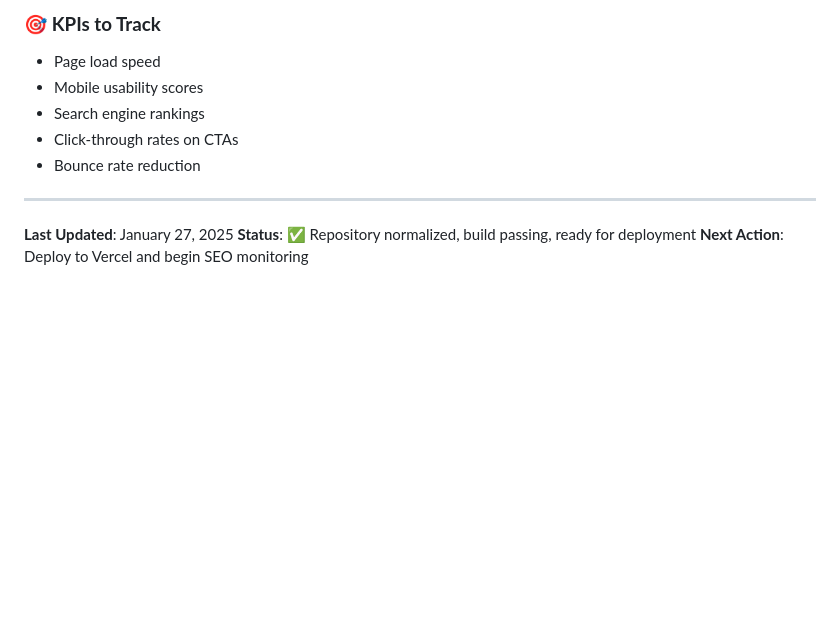
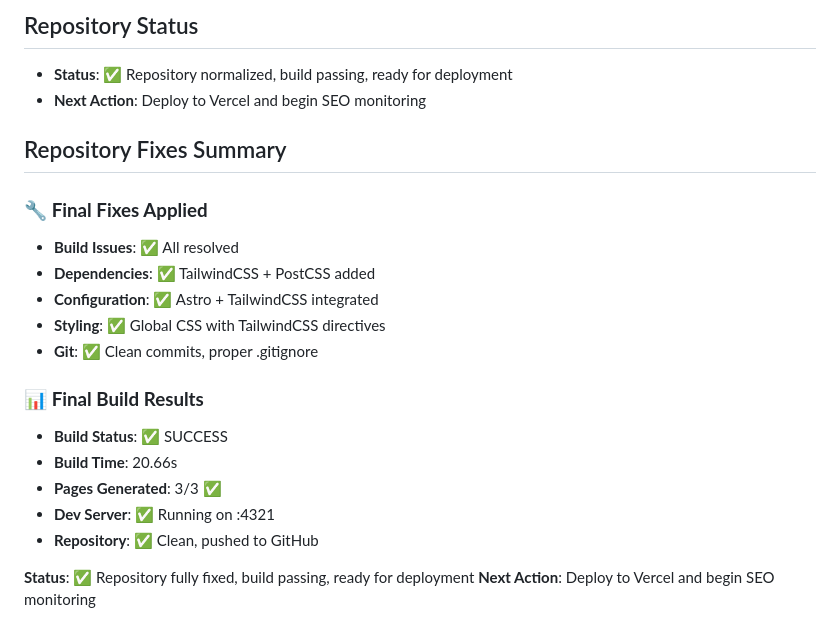
Before and after one commit to moh909sa/clickfunnels-seo-site, a Markdown page: REPORT.md, the part around one of its changes. GitHub-like rendering; blank space fills up the shorter version.

```diff
--- a/REPORT.md
+++ b/REPORT.md
@@ -158,13 +93,23 @@ public/
 
-### 🎯 **KPIs to Track**
-- Page load speed
-- Mobile usability scores
-- Search engine rankings
-- Click-through rates on CTAs
-- Bounce rate reduction
+## Repository Status
+- **Status**: ✅ Repository normalized, build passing, ready for deployment
+- **Next Action**: Deploy to Vercel and begin SEO monitoring
 
----
+## Repository Fixes Summary
 
-**Last Updated**: January 27, 2025
-**Status**: ✅ Repository normalized, build passing, ready for deployment
+### 🔧 **Final Fixes Applied**
+- **Build Issues**: ✅ All resolved
+- **Dependencies**: ✅ TailwindCSS + PostCSS added
+- **Configuration**: ✅ Astro + TailwindCSS integrated
+- **Styling**: ✅ Global CSS with TailwindCSS directives
+- **Git**: ✅ Clean commits, proper .gitignore
+
+### 📊 **Final Build Results**
+- **Build Status**: ✅ SUCCESS
+- **Build Time**: 20.66s
+- **Pages Generated**: 3/3 ✅
+- **Dev Server**: ✅ Running on :4321
+- **Repository**: ✅ Clean, pushed to GitHub
+
+**Status**: ✅ Repository fully fixed, build passing, ready for deployment
 **Next Action**: Deploy to Vercel and begin SEO monitoring
```
Also changed, not shown: other parts of REPORT.md (+54 -119 lines).
